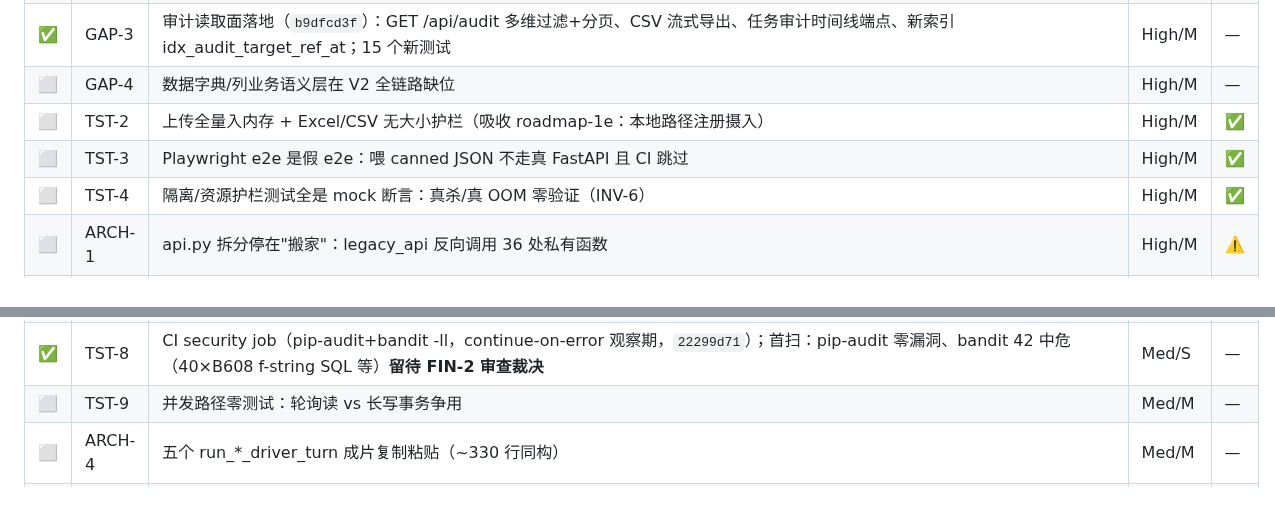
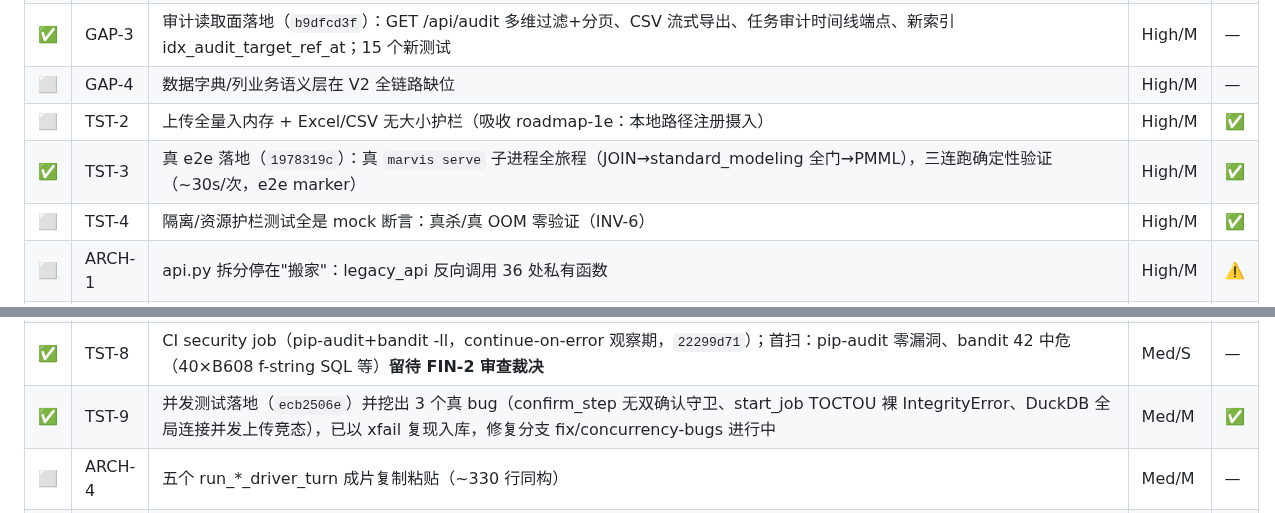
Before and after one commit to eddyzzl/marvis-risk-agent, a Markdown page: docs/plans/v2-master-backlog.md, 2 parts joined by grey strips. Rendered like a GitHub page.

Commit message:
Record TST-3/TST-9 completion and discovered concurrency bugs
Co-Authored-By: Claude Fable 5 <noreply@anthropic.com>

```diff
--- a/docs/plans/v2-master-backlog.md
+++ b/docs/plans/v2-master-backlog.md
@@ -239,7 +239,7 @@
 | ✅ | GAP-3 | 审计读取面落地（`b9dfcd3f`）：GET /api/audit 多维过滤+分页、CSV 流式导出、任务审计时间线端点、新索引 idx_audit_target_ref_at；15 个新测试 | High/M | — |
 | ⬜ | GAP-4 | 数据字典/列业务语义层在 V2 全链路缺位 | High/M | — |
 | ⬜ | TST-2 | 上传全量入内存 + Excel/CSV 无大小护栏（吸收 roadmap-1e：本地路径注册摄入） | High/M | ✅ |
-| ⬜ | TST-3 | Playwright e2e 是假 e2e：喂 canned JSON 不走真 FastAPI 且 CI 跳过 | High/M | ✅ |
+| ✅ | TST-3 | 真 e2e 落地（`1978319c`）：真 `marvis serve` 子进程全旅程（JOIN→standard_modeling 全门→PMML），三连跑确定性验证（~30s/次，e2e marker） | High/M | ✅ |
 | ⬜ | TST-4 | 隔离/资源护栏测试全是 mock 断言：真杀/真 OOM 零验证（INV-6） | High/M | ✅ |
 | ⬜ | ARCH-1 | api.py 拆分停在"搬家"：legacy_api 反向调用 36 处私有函数 | High/M | ⚠️ |
 | ⬜ | ARCH-2 | packs/modeling/tools.py 4386 行新 god file | High/M | ⚠️ |
@@ -253,7 +253,7 @@
 | ⬜ | TST-6 | redaction 过度/漏 masking；会话转录整体不脱敏 | Med/M | — |
 | ⬜ | TST-7 | 交互式建模 kernel 继承完整宿主 env（与已加固路径不对称） | Med/M | — |
 | ✅ | TST-8 | CI security job（pip-audit+bandit -ll，continue-on-error 观察期，`22299d71`）；首扫：pip-audit 零漏洞、bandit 42 中危（40×B608 f-string SQL 等）**留待 FIN-2 审查裁决** | Med/S | — |
-| ⬜ | TST-9 | 并发路径零测试：轮询读 vs 长写事务争用 | Med/M | — |
+| ✅ | TST-9 | 并发测试落地（`ecb2506e`）并挖出 3 个真 bug（confirm_step 无双确认守卫、start_job TOCTOU 裸 IntegrityError、DuckDB 全局连接并发上传竞态），已以 xfail 复现入库，修复分支 fix/concurrency-bugs 进行中 | Med/M | ✅ |
 | ⬜ | ARCH-4 | 五个 run_*_driver_turn 成片复制粘贴（~330 行同构） | Med/M | — |
 | ⬜ | ARCH-5 | 插件 worker 协议无版本握手；子进程反向 import 拖入 DB 链 | Med/M | — |
 | ⬜ | ARCH-6 | pipeline.py 2090 行 god file 且 0 条日志 | Med/M | — |
```
